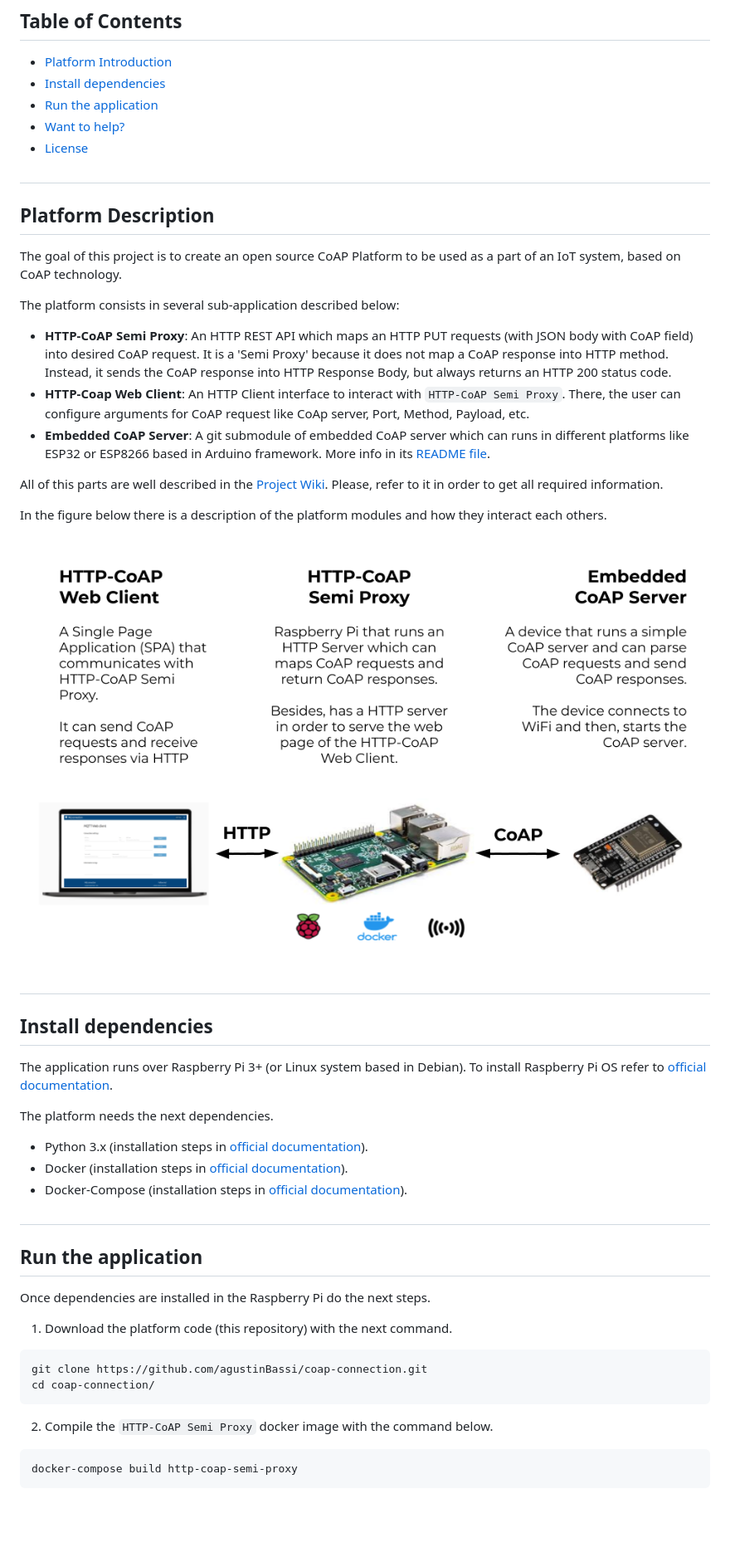
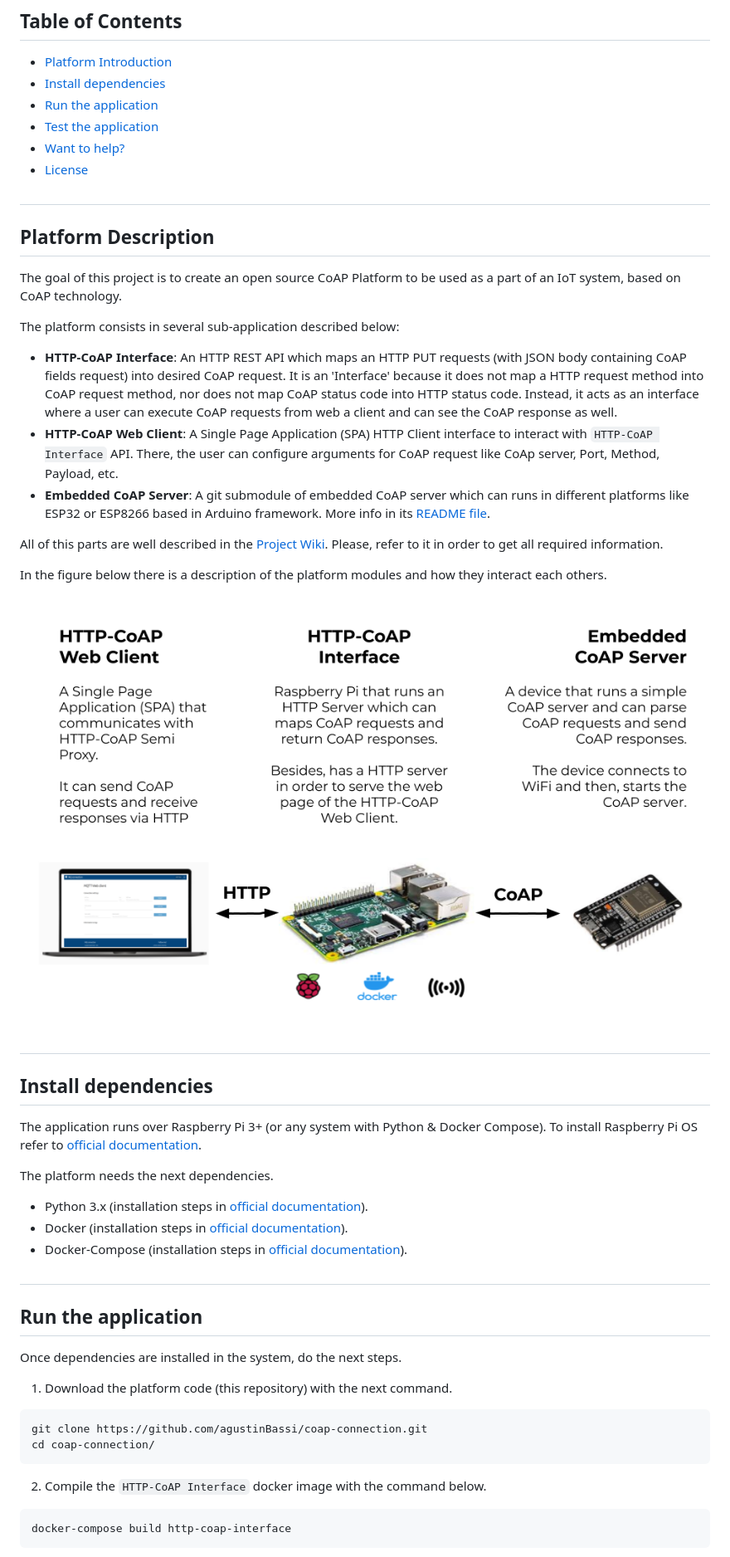
Before and after one commit to agustinBassi/coap-connection, a Markdown page: README.md, the part around one of its changes. Shown at 83% size. GitHub-like rendering; pictures changed too: doc/architecture.png; blank space fills up the shorter version.

````diff
--- a/README.md
+++ b/README.md
@@ -10,6 +10,7 @@ Author: Agustin Bassi - 2020
 * [Platform Introduction](#platform-introduction)
 * [Install dependencies](#install-dependencies)
 * [Run the application](#run-the-application)
+* [Test the application](#test-the-application)
 * [Want to help?](#want-to-help-?)
 * [License](#license)
 
@@ -20,9 +21,9 @@ The goal of this project is to create an open source CoAP Platform to be used as
 
 The platform consists in several sub-application described below:
 
-* **HTTP-CoAP Semi Proxy**: An HTTP REST API which maps an HTTP PUT requests (with JSON body with CoAP field) into desired CoAP request. It is a 'Semi Proxy' because it does not map a CoAP response into HTTP method. Instead, it sends the CoAP response into HTTP Response Body, but always returns an HTTP 200 status code.
-* **HTTP-Coap Web Client**: An HTTP Client interface to interact with `HTTP-CoAP Semi Proxy`. There, the user can configure arguments for CoAP request like CoAp server, Port, Method, Payload, etc.
-* **Embedded CoAP Server**: A git submodule of embedded CoAP server which can runs in different platforms like ESP32 or ESP8266 based in Arduino framework. More info in its [README file](embedded-coap-server/README.md).
+* **HTTP-CoAP Interface**: An HTTP REST API which maps an HTTP PUT requests (with JSON body containing CoAP fields request) into desired CoAP request. It is an 'Interface' because it does not map a HTTP request method into CoAP request method, nor does not map CoAP status code into HTTP status code. Instead, it acts as an interface where a user can execute CoAP requests from web a client and can see the CoAP response as well.
+* **HTTP-CoAP Web Client**: A Single Page Application (SPA) HTTP Client interface to interact with `HTTP-CoAP Interface` API. There, the user can configure arguments for CoAP request like CoAp server, Port, Method, Payload, etc.
+* **Embedded CoAP Server**: A git submodule of embedded CoAP server which can runs in different platforms like ESP32 or ESP8266 based in Arduino framework. More info in its [README file](https://github.com/agustinBassi/embedded-coap-server).
 
 All of this parts are well described in the [Project Wiki](https://github.com/agustinBassi/coap-connection/wiki). Please, refer to it in order to get all required information.
 
@@ -34,7 +35,7 @@ In the figure below there is a description of the platform modules and how they
 ## Install dependencies
 
 
-The application runs over Raspberry Pi 3+ (or Linux system based in Debian). To install Raspberry Pi OS refer to [official documentation](https://www.raspberrypi.org/documentation/installation/installing-images/).
+The application runs over Raspberry Pi 3+ (or any system with Python & Docker Compose). To install Raspberry Pi OS refer to [official documentation](https://www.raspberrypi.org/documentation/installation/installing-images/).
 
 The platform needs the next dependencies.
 
@@ -45,7 +46,7 @@ The platform needs the next dependencies.
 ##
 ## Run the application
 
-Once dependencies are installed in the Raspberry Pi do the next steps.
+Once dependencies are installed in the system, do the next steps.
 
 1. Download the platform code (this repository) with the next command.
 
@@ -54,9 +55,9 @@ git clone https://github.com/agustinBassi/coap-connection.git
 cd coap-connection/
 ```
 
-2. Compile the `HTTP-CoAP Semi Proxy` docker image with the command below.
+2. Compile the `HTTP-CoAP Interface` docker image with the command below.
 
 ```
-docker-compose build http-coap-semi-proxy
+docker-compose build http-coap-interface
 ```
 
````
Also changed, not shown: other parts of README.md (+15 -2 lines), doc/http-coap-web-client-running.png, doc/http-to-coap-web-client-test.png (added), 11 other files.
